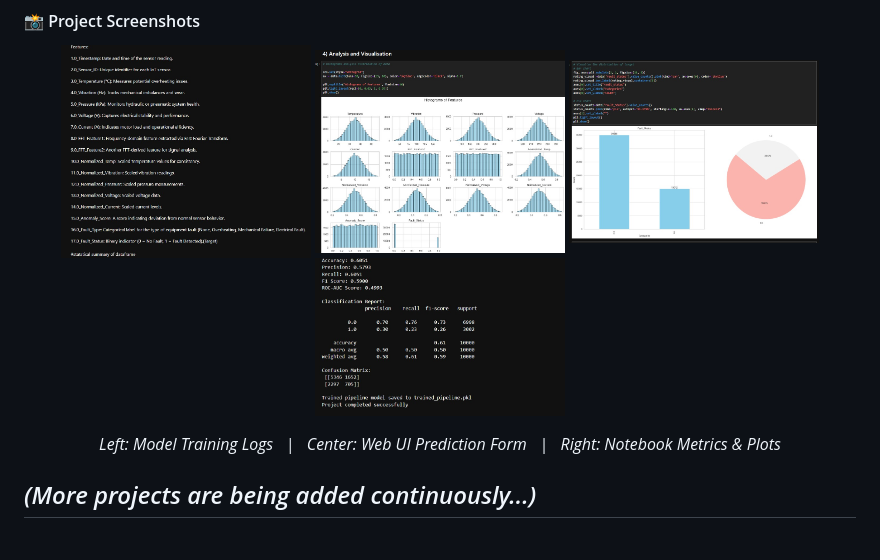
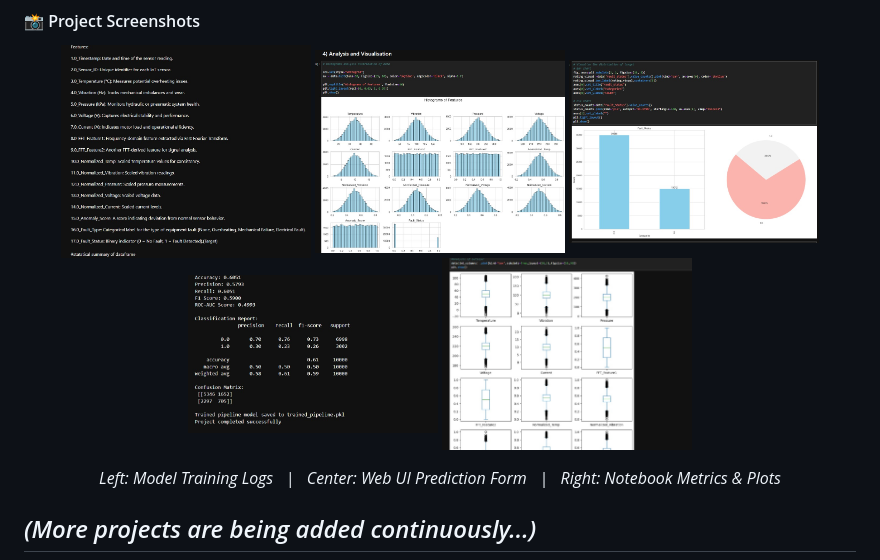
Before and after one commit to sathikmohamed/ML_Projects, a Markdown page: README.md, the part around the change. GitHub-like rendering; pictures changed too: assets/iot_demo5.jpg (added).

```diff
--- a/README.md
+++ b/README.md
@@ -18,6 +18,7 @@ Each project folder contains everything from data ingestion to model deployment:
   <img src="assets/iot_demo2.jpg" alt="Web UI Prediction Form" width="250"/>
   <img src="assets/iot_demo3.jpg" alt="Jupyter Notebook Output - Metrics" width="250"/>
   <img src="assets/iot_demo4.jpg" alt="Jupyter Notebook Output - Plots" width="250"/>
+  <img src="/assets/iot_demo5.jpg" alt="Jupyter Notebook Output - Plots" width="250"/>
 </p>
 <p align="center">
   <em>Left: Model Training Logs &nbsp; | &nbsp; Center: Web UI Prediction Form &nbsp; | &nbsp; Right: Notebook Metrics & Plots</em>
```
Also changed, not shown: machine_preventive_maintenance/README.md (+1 -0 lines).
